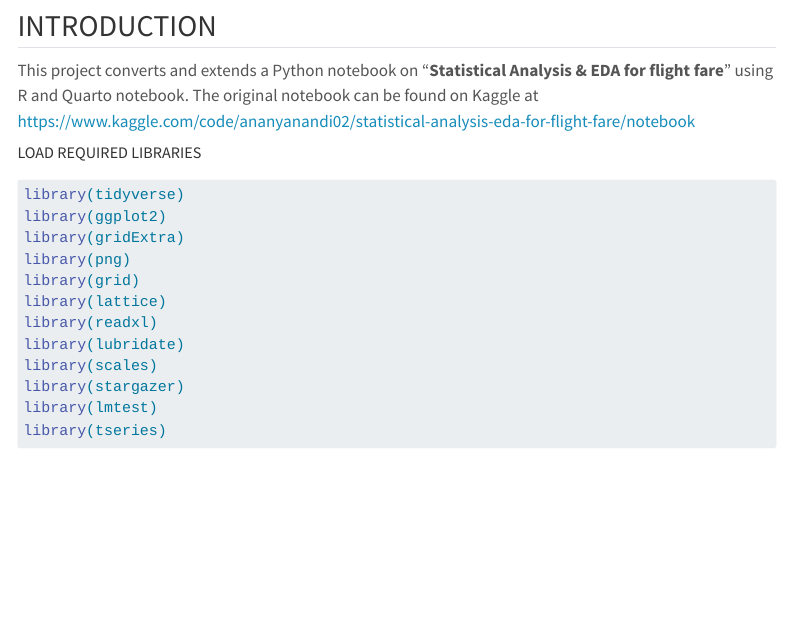
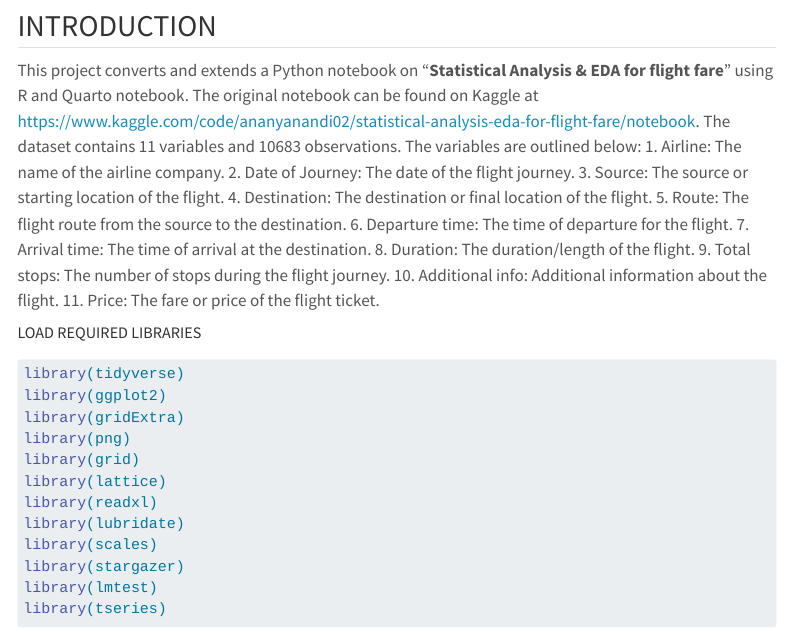
Before and after one commit to Odomero/RRProject2023, a Quarto document (Statiscal_Analysis_Flight_Fares.qmd): the page in a window 1100 px wide, from 190 px down. Rendered offline with R 4.5, knitr and Pandoc in place of Quarto, with nearby package versions; menus at the side of the page are left out; long lines of code are wrapped.

Commit message:
Added Data Description
A brief explanation of each variable used in the analysis in this report was added to assist in understanding the content of the data set.

```diff
--- a/Statiscal_Analysis_Flight_Fares.qmd
+++ b/Statiscal_Analysis_Flight_Fares.qmd
@@ -21,7 +21,18 @@ execute:
 
 ## INTRODUCTION
 
-This project converts and extends a Python notebook on "**Statistical Analysis & EDA for flight fare**" using R and Quarto notebook. The original notebook can be found on Kaggle at <https://www.kaggle.com/code/ananyanandi02/statistical-analysis-eda-for-flight-fare/notebook>
+This project converts and extends a Python notebook on "**Statistical Analysis & EDA for flight fare**" using R and Quarto notebook. The original notebook can be found on Kaggle at <https://www.kaggle.com/code/ananyanandi02/statistical-analysis-eda-for-flight-fare/notebook>. The dataset contains 11 variables and 10683 observations. The variables are outlined below:
+  1. Airline: The name of the airline company.
+2. Date of Journey: The date of the flight journey.
+3. Source: The source or starting location of the flight.
+4. Destination: The destination or final location of the flight.
+5. Route: The flight route from the source to the destination.
+6. Departure time: The time of departure for the flight.
+7. Arrival time: The time of arrival at the destination.
+8. Duration: The duration/length of the flight.
+9. Total stops: The number of stops during the flight journey.
+10. Additional info: Additional information about the flight.
+11. Price: The fare or price of the flight ticket.
 
 ##### LOAD REQUIRED LIBRARIES
 
```
